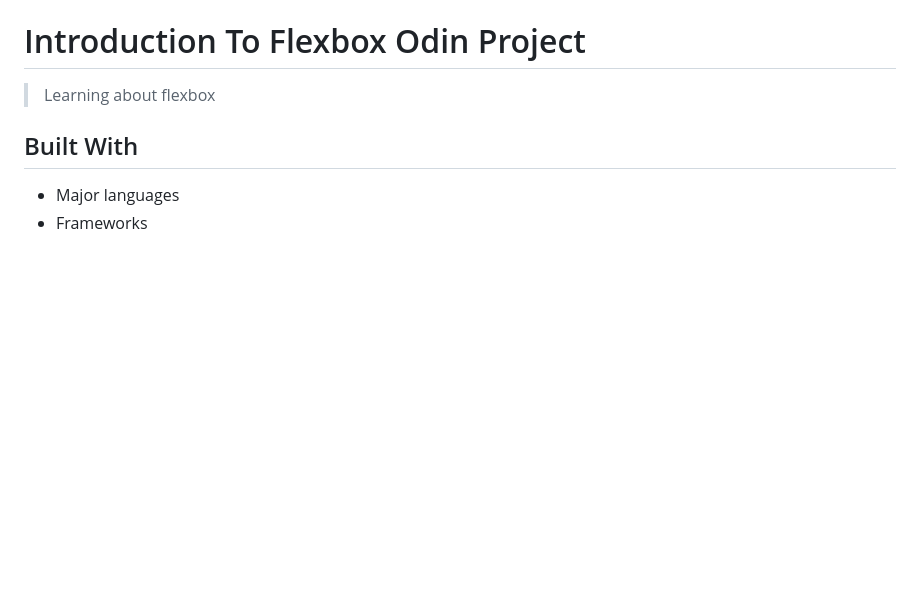
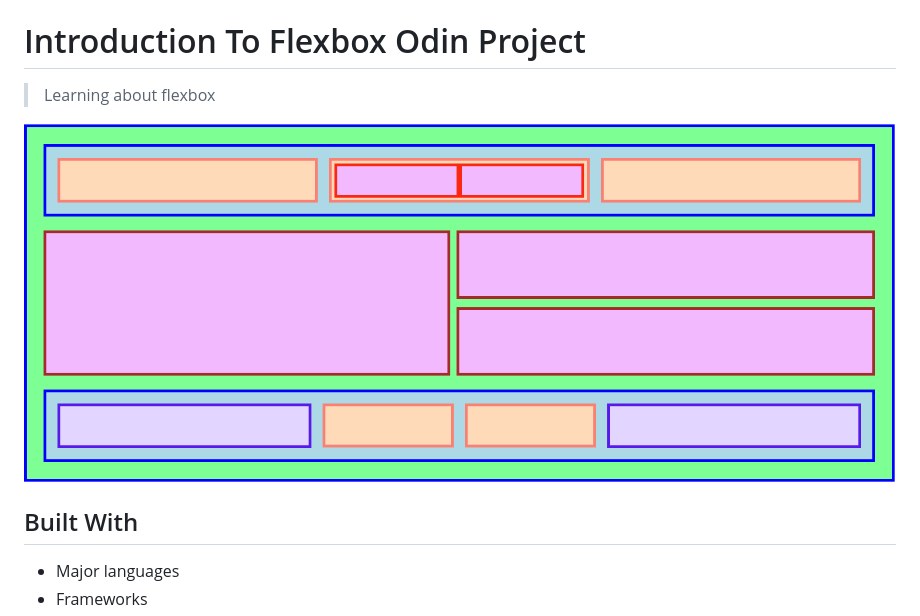
Before and after one commit to DiegoRedondo1702/Introduction_to_Flexbox, a Markdown page: README.md, the part around the change. Rendered like a GitHub page; pictures changed too: app_screenshot.PNG (added); blank space fills up the shorter version.

```diff
--- a/README.md
+++ b/README.md
@@ -3,6 +3,8 @@
 # Introduction To Flexbox Odin Project
 
 > Learning about flexbox
+
+![screenshot](./app_screenshot.PNG)
 
 ## Built With
 
```
